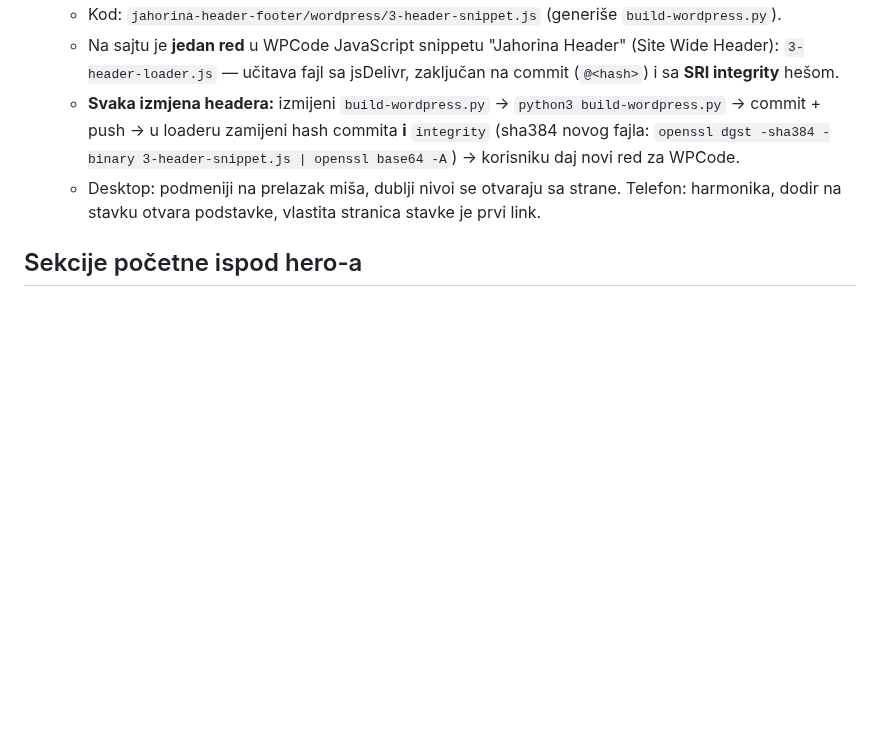
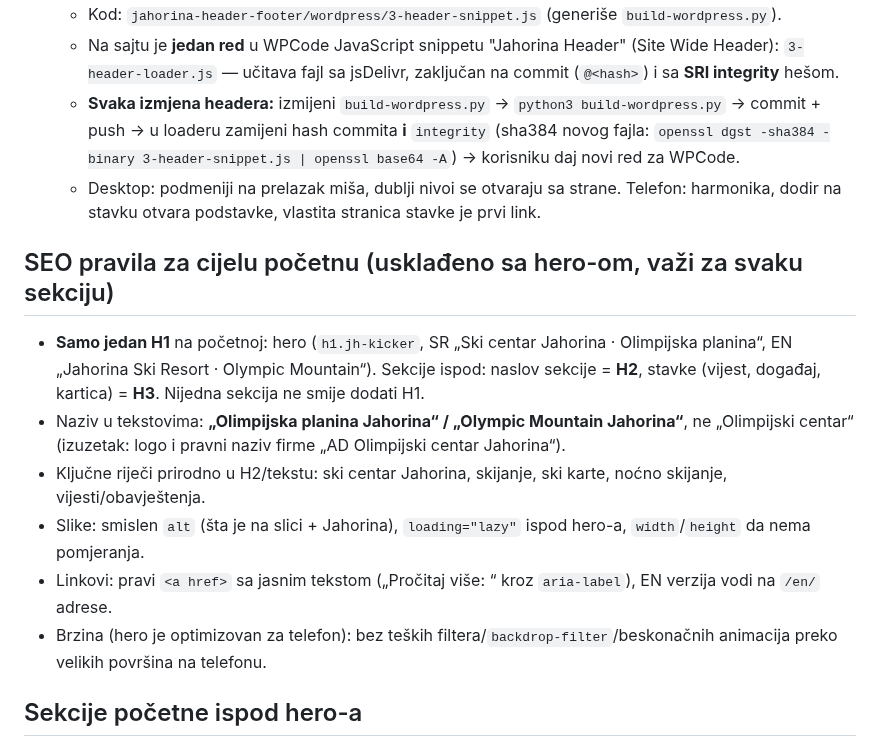
Before and after one commit to NjegosAnalyst/Webpage, a Markdown page: STANJE-PROJEKTA.md, the part around the change. Drawn GitHub-style; blank space fills up the shorter version.

Commit message:
STANJE: SEO pravila za cijelu početnu (jedan H1 u hero-u, sekcije H2/H3, nazivi, slike, linkovi)
Co-Authored-By: Claude Opus 5.5 <noreply@anthropic.com>
Claude-Session: https://claude.ai/code/session_01G5DBv4BqrdmBX5t7uA21Gq

```diff
--- a/STANJE-PROJEKTA.md
+++ b/STANJE-PROJEKTA.md
@@ -36,6 +36,14 @@ Pročitaj ovo prije rada. Komunikacija sa korisnikom: srpski, latinica, ijekavic
    - **Svaka izmjena headera:** izmijeni `build-wordpress.py` → `python3 build-wordpress.py` → commit + push → u loaderu zamijeni hash commita **i** `integrity` (sha384 novog fajla: `openssl dgst -sha384 -binary 3-header-snippet.js | openssl base64 -A`) → korisniku daj novi red za WPCode.
    - Desktop: podmeniji na prelazak miša, dublji nivoi se otvaraju sa strane. Telefon: harmonika, dodir na stavku otvara podstavke, vlastita stranica stavke je prvi link.
 
+## SEO pravila za cijelu početnu (usklađeno sa hero-om, važi za svaku sekciju)
+- **Samo jedan H1** na početnoj: hero (`h1.jh-kicker`, SR „Ski centar Jahorina · Olimpijska planina“, EN „Jahorina Ski Resort · Olympic Mountain“). Sekcije ispod: naslov sekcije = **H2**, stavke (vijest, događaj, kartica) = **H3**. Nijedna sekcija ne smije dodati H1.
+- Naziv u tekstovima: **„Olimpijska planina Jahorina“ / „Olympic Mountain Jahorina“**, ne „Olimpijski centar“ (izuzetak: logo i pravni naziv firme „AD Olimpijski centar Jahorina“).
+- Ključne riječi prirodno u H2/tekstu: ski centar Jahorina, skijanje, ski karte, noćno skijanje, vijesti/obavještenja.
+- Slike: smislen `alt` (šta je na slici + Jahorina), `loading="lazy"` ispod hero-a, `width`/`height` da nema pomjeranja.
+- Linkovi: pravi `<a href>` sa jasnim tekstom („Pročitaj više: <naslov>“ kroz `aria-label`), EN verzija vodi na `/en/` adrese.
+- Brzina (hero je optimizovan za telefon): bez teških filtera/`backdrop-filter`/beskonačnih animacija preko velikih površina na telefonu.
+
 ## Sekcije početne ispod hero-a
 - Prijedlog izgleda svih sekcija: `jahorina-home-sections/index.src.html` (artifact "Jahorina početna — ispod hero-a"). Redoslijed: Danas na Jahorini → Obavještenja i vijesti → Događaji → Uživaj i van staze → Planina u brojkama → Pratite Jahorinu. Prijedlog je polazna tačka; konačan izgled je po `TEMA.md` (premium, minimalistički, blag neumorfizam).
 
```
